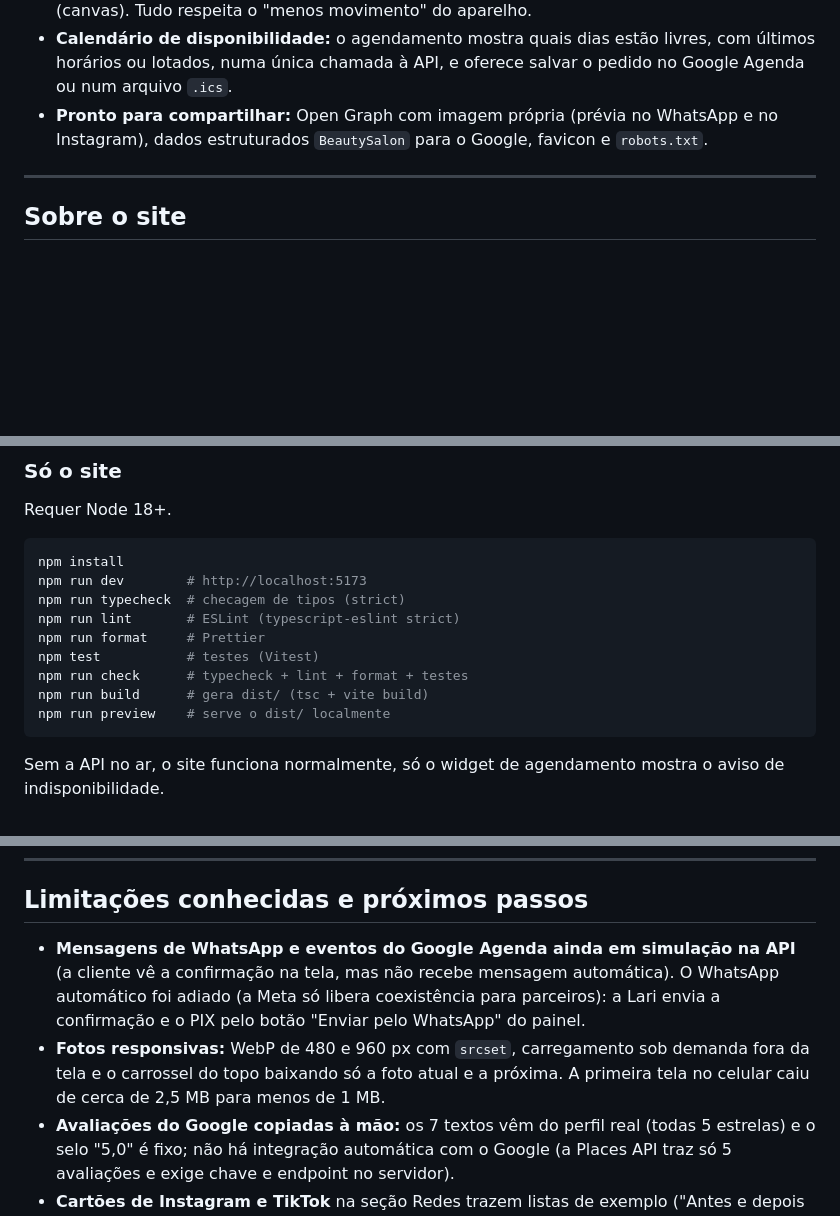
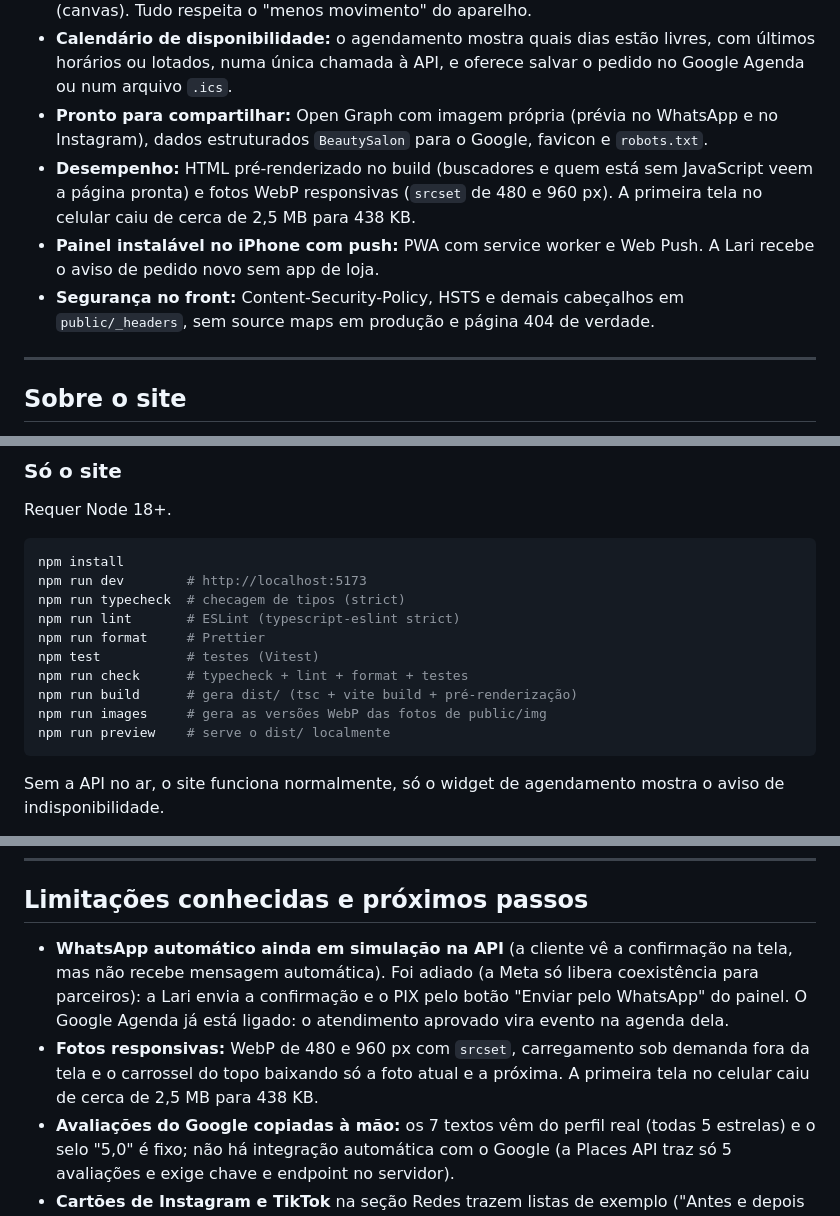
Before and after one commit to araujogbs/lari-novais-beauty-site, a Markdown page: README.md, 3 parts joined by grey strips. Rendered like a GitHub page; blank space fills up the shorter version.

Commit message:
docs: README com desempenho (438 KB), PWA com push, CSP e Google Agenda ligado

````diff
--- a/README.md
+++ b/README.md
@@ -24,6 +26,9 @@ Site institucional da maquiadora e penteadista Lari Novais, de São Paulo, com *
 - **Céu interativo:** constelações que se desenham com a rolagem, sóis e luas que giram conforme a página desce, a fase real da lua no dia e um **modo noturno** com céu estrelado (canvas). Tudo respeita o "menos movimento" do aparelho.
 - **Calendário de disponibilidade:** o agendamento mostra quais dias estão livres, com últimos horários ou lotados, numa única chamada à API, e oferece salvar o pedido no Google Agenda ou num arquivo `.ics`.
 - **Pronto para compartilhar:** Open Graph com imagem própria (prévia no WhatsApp e no Instagram), dados estruturados `BeautySalon` para o Google, favicon e `robots.txt`.
+- **Desempenho:** HTML pré-renderizado no build (buscadores e quem está sem JavaScript veem a página pronta) e fotos WebP responsivas (`srcset` de 480 e 960 px). A primeira tela no celular caiu de cerca de 2,5 MB para 438 KB.
+- **Painel instalável no iPhone com push:** PWA com service worker e Web Push. A Lari recebe o aviso de pedido novo sem app de loja.
+- **Segurança no front:** Content-Security-Policy, HSTS e demais cabeçalhos em `public/_headers`, sem source maps em produção e página 404 de verdade.
 
 ---
 
@@ -235,7 +240,8 @@ npm run lint       # ESLint (typescript-eslint strict)
 npm run format     # Prettier
 npm test           # testes (Vitest)
 npm run check      # typecheck + lint + format + testes
-npm run build      # gera dist/ (tsc + vite build)
+npm run build      # gera dist/ (tsc + vite build + pré-renderização)
+npm run images     # gera as versões WebP das fotos de public/img
 npm run preview    # serve o dist/ localmente
 ```
 
@@ -306,8 +312,8 @@ Para publicar em outra hospedagem, basta servir a pasta `dist/` (Netlify, Vercel
 
 ## Limitações conhecidas e próximos passos
 
-- **Mensagens de WhatsApp e eventos do Google Agenda ainda em simulação na API** (a cliente vê a confirmação na tela, mas não recebe mensagem automática). O WhatsApp automático foi adiado (a Meta só libera coexistência para parceiros): a Lari envia a confirmação e o PIX pelo botão "Enviar pelo WhatsApp" do painel.
-- **Fotos responsivas:** WebP de 480 e 960 px com `srcset`, carregamento sob demanda fora da tela e o carrossel do topo baixando só a foto atual e a próxima. A primeira tela no celular caiu de cerca de 2,5 MB para menos de 1 MB.
+- **WhatsApp automático ainda em simulação na API** (a cliente vê a confirmação na tela, mas não recebe mensagem automática). Foi adiado (a Meta só libera coexistência para parceiros): a Lari envia a confirmação e o PIX pelo botão "Enviar pelo WhatsApp" do painel. O Google Agenda já está ligado: o atendimento aprovado vira evento na agenda dela.
+- **Fotos responsivas:** WebP de 480 e 960 px com `srcset`, carregamento sob demanda fora da tela e o carrossel do topo baixando só a foto atual e a próxima. A primeira tela no celular caiu de cerca de 2,5 MB para 438 KB.
 - **Avaliações do Google copiadas à mão:** os 7 textos vêm do perfil real (todas 5 estrelas) e o selo "5,0" é fixo; não há integração automática com o Google (a Places API traz só 5 avaliações e exige chave e endpoint no servidor).
 - **Cartões de Instagram e TikTok** na seção Redes trazem listas de exemplo ("Antes e depois de noivas", "Penteado em 60 segundos") que não vêm do documento.
 - **Conteúdo do portfólio** da Home e rótulos das fotos são genéricos; vale revisar com a cliente.
````
Also changed, not shown: other parts of README.md (+4 -2 lines).
